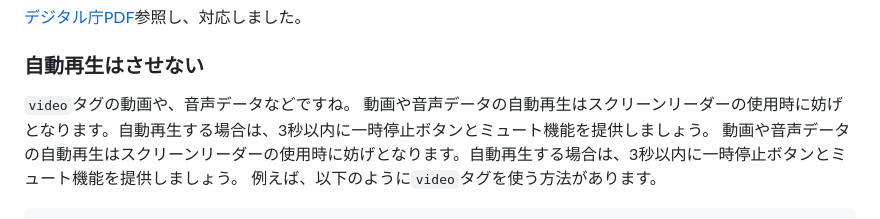
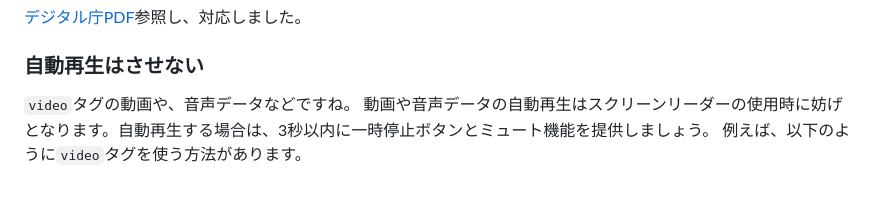
Before and after one commit to yuyuyusan/zenn-yu, a Markdown page: articles/web-accessibility.md, the part around the change. GitHub-like rendering; blank space fills up the shorter version.

Commit message:
[update] Article update and emoji change

```diff
--- a/articles/web-accessibility.md
+++ b/articles/web-accessibility.md
@@ -25,7 +25,6 @@ Webアクセシビリティとは、**すべてのユーザーが問題なくWeb
 
 ### 自動再生はさせない
 `video`タグの動画や、音声データなどですね。
-動画や音声データの自動再生はスクリーンリーダーの使用時に妨げとなります。自動再生する場合は、3秒以内に一時停止ボタンとミュート機能を提供しましょう。
 動画や音声データの自動再生はスクリーンリーダーの使用時に妨げとなります。自動再生する場合は、3秒以内に一時停止ボタンとミュート機能を提供しましょう。
 例えば、以下のように`video`タグを使う方法があります。
 
```
